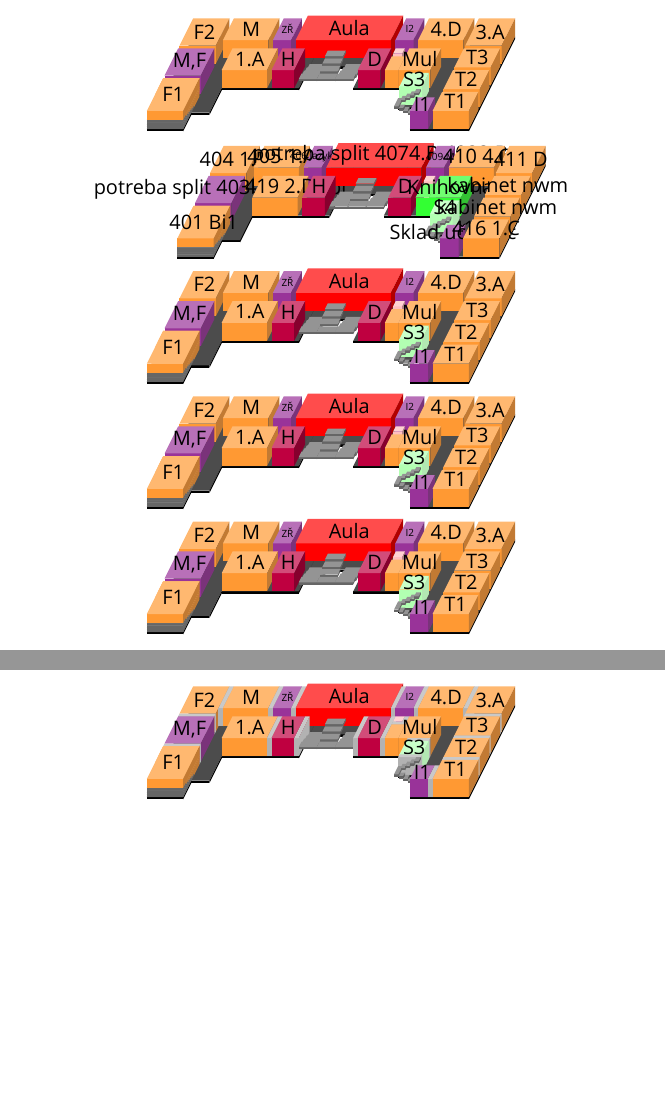
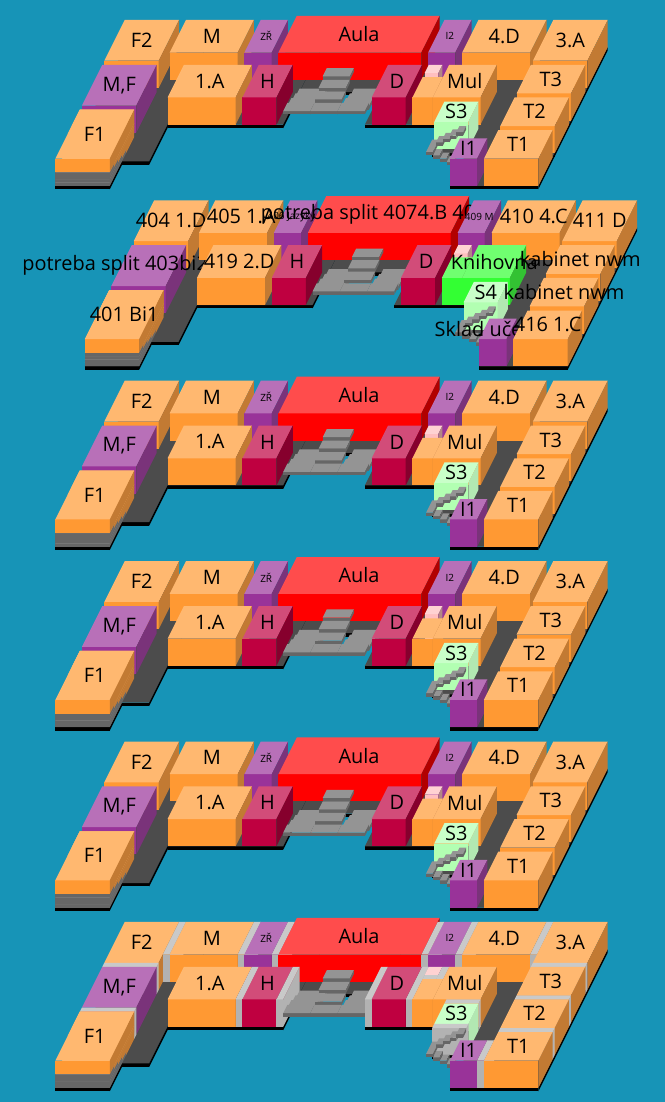
Before and after one commit to DominikDolezel/pruvodce_prvaka, a LaTeX document (main.tex): two parts of pages 1 and 2 of 2 before the commit and part of the page after it, the two joined at a grey line, cut so that both start at the same text, the shorter picture padded with empty space. Compiled offline with XeLaTeX.

Commit message:
nastavena "provizorní" barva pozadí lol, je to hnusný

```diff
--- a/main.tex
+++ b/main.tex
@@ -1,13 +1,17 @@
 \documentclass[a5paper]{article}
 \usepackage{graphicx}
+\usepackage{fullpage}
+\usepackage[a5paper,margin=25pt]{geometry}
 \usepackage{tikz}
 \usepackage[czech]{babel}
 \usepackage{graphicx,amssymb,fp}
 \usepackage{fontspec}
-
 \usepackage{adjustbox}
+\usepackage{xcolor}
+\usepackage{pagecolor}
 \usetikzlibrary{shapes.geometric, arrows}
 
+\pagenumbering{gobble}
 \setmainfont{OpenSans}
 \pgfdeclarelayer{background layer}
 \pgfdeclarelayer{foreground layer}
@@ -48,3 +52,4 @@
 \node at (\x1/2+\x2/2+\y1*\cos,\y1*\sin+\z1/2+\z2/2) {#9};
 }
 
+\definecolor{blue}{cmyk}{0.89, 0, 0.12, 0.2}
@@ -176,7 +180,7 @@
     \end{tikzpicture}
 
     %4patro
-    \begin{tikzpicture}[scale=0.08]
+    \begin{tikzpicture}[scale=0.12]
         \kvadr{0}{12}{6}{34}{0-0.5}{0}{black!100}{}{};
         \kvadr{0}{8}{0}{6}{0-0.5}{0}{black!100}{}{};
         \kvadr{12}{29}{15}{34}{0-0.5}{0}{black!100}{}{};
@@ -298,7 +302,7 @@
     \end{tikzpicture}
 
     %3patro
-    \begin{tikzpicture}[scale=0.08]
+    \begin{tikzpicture}[scale=0.12]
         \kvadr{0}{12}{6}{34}{0-0.5}{0}{black!100}{}{};
         \kvadr{0}{8}{0}{6}{0-0.5}{0}{black!100}{}{};
         \kvadr{12}{29}{15}{34}{0-0.5}{0}{black!100}{}{};
@@ -420,7 +424,7 @@
     \end{tikzpicture}
 
     %2patro
-    \begin{tikzpicture}[scale=0.08]
+    \begin{tikzpicture}[scale=0.12]
         \kvadr{0}{12}{6}{34}{0-0.5}{0}{black!100}{}{};
         \kvadr{0}{8}{0}{6}{0-0.5}{0}{black!100}{}{};
         \kvadr{12}{29}{15}{34}{0-0.5}{0}{black!100}{}{};
@@ -664,7 +668,7 @@
     \end{tikzpicture}
 
     %0patro (telocvicna)
-    \begin{tikzpicture}[scale=0.08]
+    \begin{tikzpicture}[scale=0.12]
         \kvadr{0}{12}{6}{34}{0-0.5}{0}{black!100}{}{};
         \kvadr{0}{8}{0}{6}{0-0.5}{0}{black!100}{}{};
         \kvadr{12}{29}{15}{34}{0-0.5}{0}{black!100}{}{};
```
Also changed, not shown: main.pdf, pruvodce_prvaka.pdf, main.tex (9 more changed lines), 12 other files.
